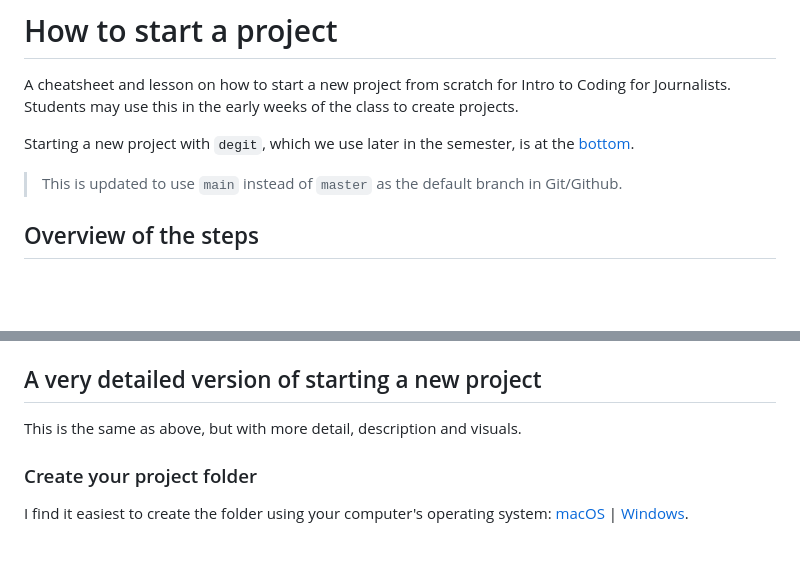
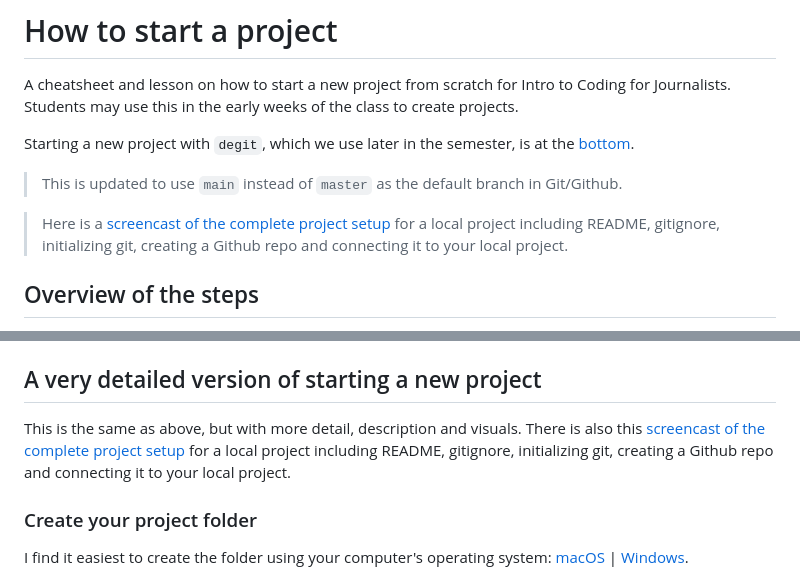
Before and after one commit to utdata/icj-class, a Markdown page: resources/start-a-project.md, 2 parts joined by grey strips. Rendered like a GitHub page; blank space fills up the shorter version.

```diff
--- a/resources/start-a-project.md
+++ b/resources/start-a-project.md
@@ -5,6 +5,8 @@ A cheatsheet and lesson on how to start a new project from scratch for Intro to
 Starting a new project with `degit`, which we use later in the semester, is at the [bottom](#using-degit).
 
 > This is updated to use `main` instead of `master` as the default branch in Git/Github.
+
+> Here is a [screencast of the complete project setup](https://drive.google.com/file/d/1qdL7BS6wtk14Rise5YO9MTW9FLvyRw-k/view?usp=sharing) for a local project including README, gitignore, initializing git, creating a Github repo and connecting it to your local project.
 
 ## Overview of the steps
 
@@ -47,7 +49,7 @@ As you work through the project, use the git cycle to save your code to your loc
 
 ## A very detailed version of starting a new project
 
-This is the same as above, but with more detail, description and visuals.
+This is the same as above, but with more detail, description and visuals. There is also this [screencast of the complete project setup](https://drive.google.com/file/d/1qdL7BS6wtk14Rise5YO9MTW9FLvyRw-k/view?usp=sharing) for a local project including README, gitignore, initializing git, creating a Github repo and connecting it to your local project.
 
 ### Create your project folder
 
```
Also changed, not shown: html/html-class.md (+25 -11 lines), css/recipe-css-finished.png (added), 2 other files.
